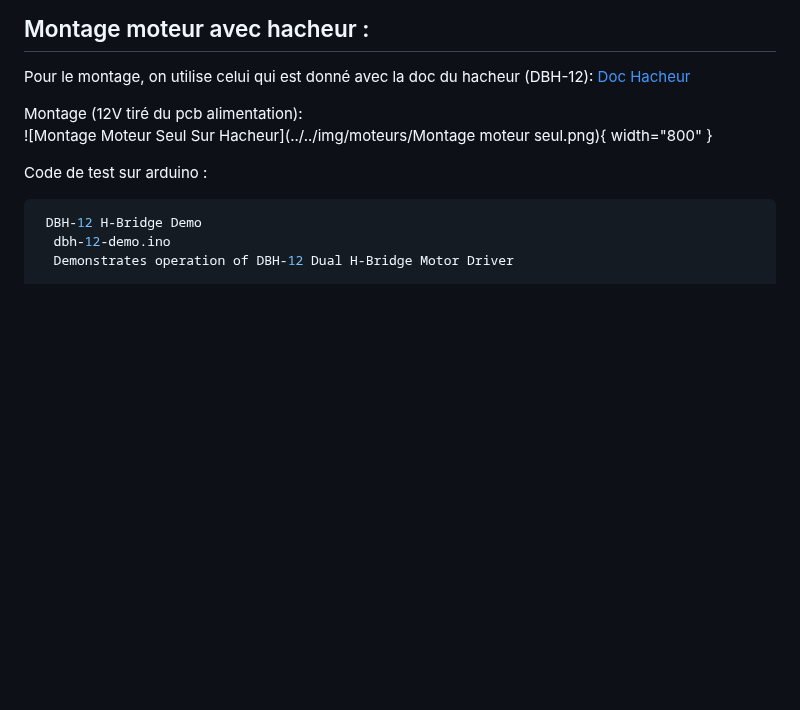
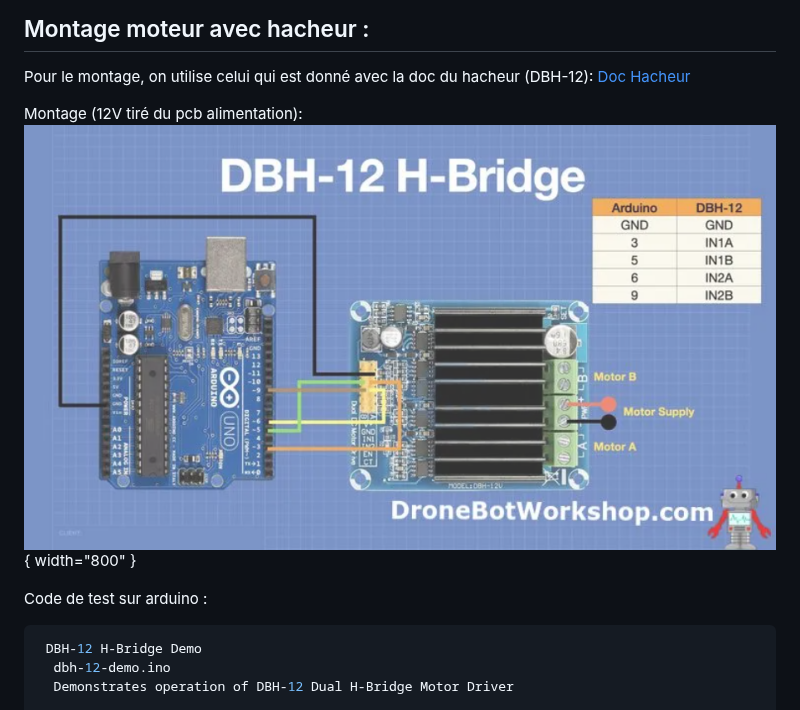
Before and after one commit to modelec/Documentations, a Markdown page: Writerside/topics/Moteur-CC.md, the part around the change. Rendered like a GitHub page; blank space fills up the shorter version.

Commit message:
ajout image Montage moteurs seuls sur hacheurs

````diff
--- a/Writerside/topics/Moteur-CC.md
+++ b/Writerside/topics/Moteur-CC.md
@@ -6,10 +6,10 @@ Pour le montage, on utilise celui qui est donné avec la doc du hacheur (DBH-12)
 [Doc Hacheur](https://dronebotworkshop.com/dc-motor-drivers/)
 
 Montage (12V tiré du pcb alimentation):
-![Montage Moteur Seul Sur Hacheur](../../img/moteurs/Montage moteur seul.png){ width="800" }
+![Montage Moteur Seul Sur Hacheur](../../img/moteurs/Montage_moteur_seul.png){ width="800" }
 
 Code de test sur arduino :
-```Arduino
+```c++
  DBH-12 H-Bridge Demo
   dbh-12-demo.ino
   Demonstrates operation of DBH-12 Dual H-Bridge Motor Driver
````
Also changed, not shown: img/moteurs/Montage_moteur_seul.png (renamed from img/moteurs/Montage moteur seul.png).
